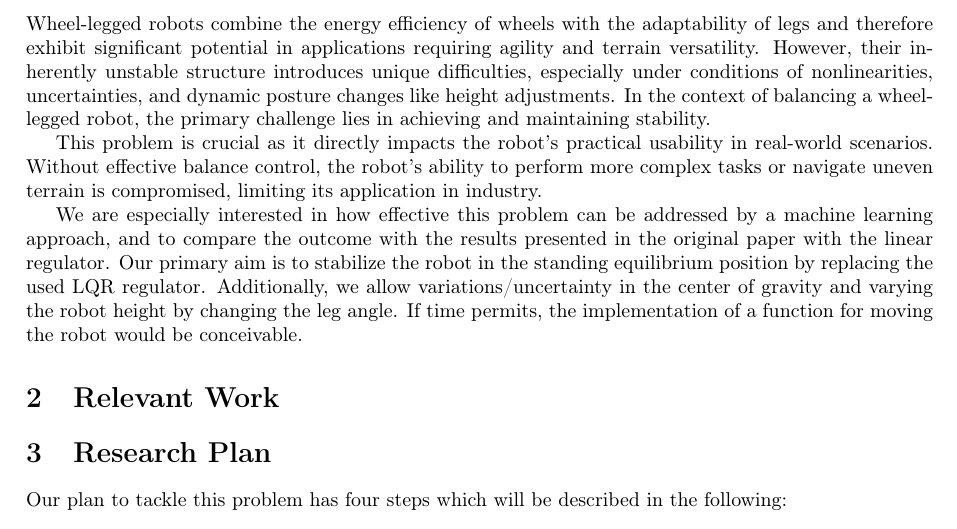
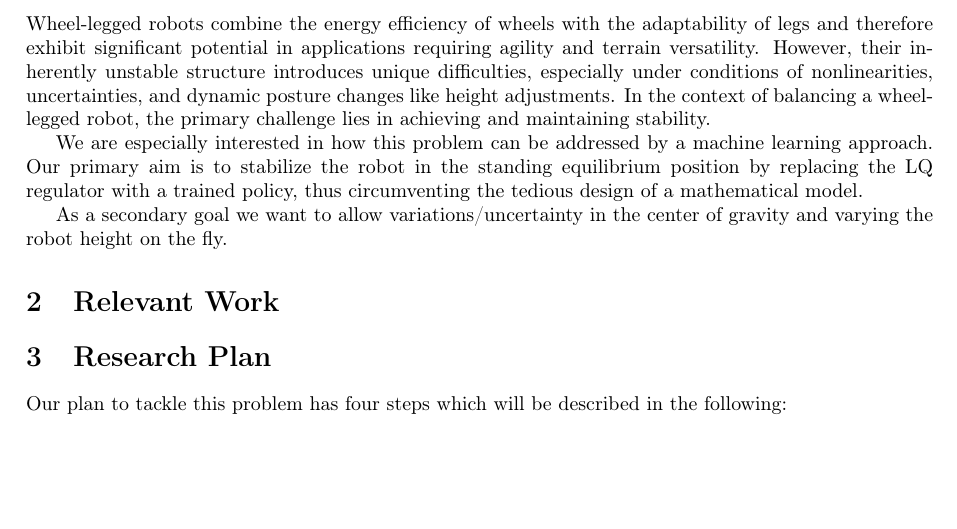
Before and after one commit to noah-boeckmann/Learning_Balance_Control_PNU2025-1, a LaTeX document (Latex/proposal.tex): part of the page, cut so that both start at the same text, the shorter picture padded with empty space. Compiled offline with pdfLaTeX.

Commit message:
edited the problem description

```diff
--- a/Latex/proposal.tex
+++ b/Latex/proposal.tex
@@ -25,18 +25,19 @@
 
 \maketitle
 \section{Problem Description}
-Wheel-legged robots combine the energy efficiency of wheels with the adaptability of legs and therefore exhibit significant potential in applications requiring agility and terrain versatility.
-However, their inherently unstable structure introduces unique difficulties, especially under conditions of nonlinearities, uncertainties, and dynamic posture changes like height adjustments.
-In the context of balancing a wheel-legged robot, the primary challenge lies in achieving and maintaining stability.
+Wheel-legged robots combine the energy efficiency of wheels with the adaptability of legs and
+therefore exhibit significant potential in applications requiring agility and terrain versatility.
+However, their inherently unstable structure introduces unique difficulties, especially under
+conditions of nonlinearities, uncertainties, and dynamic posture changes like height adjustments.
+In the context of balancing a wheel-legged robot, the primary challenge lies in achieving and
+maintaining stability.
 
-This problem is crucial as it directly impacts the robot's practical usability in real-world scenarios.
-Without effective balance control, the robot's ability to perform more complex tasks or navigate uneven terrain is compromised, limiting its application in industry.
-% Addressing these challenges can lead to breakthroughs in robotic control systems and unlock greater efficiency and functionality for wheel-legged robots.
+We are especially interested in how this problem can be addressed by a machine learning approach.
+Our primary aim is to stabilize the robot in the standing equilibrium position by replacing the LQ
+regulator with a trained policy, thus circumventing the tedious design of a mathematical model.
 
-We are especially interested in how effective this problem can be addressed by a machine learning approach, and to compare the outcome with the results presented in the original paper with the linear regulator.
-Our primary aim is to stabilize the robot in the standing equilibrium position by replacing the used LQR regulator. Additionally, we allow variations/uncertainty in the center of gravity and varying the robot height by changing the leg angle.
-If time permits, the implementation of a function for moving the robot would be conceivable.
-
+As a secondary goal we want to allow variations/uncertainty in the center of gravity and varying the
+robot height on the fly.
 
 \section{Relevant Work}
 
```
